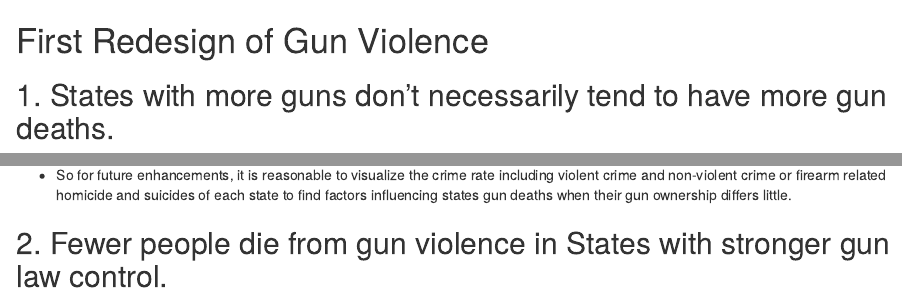
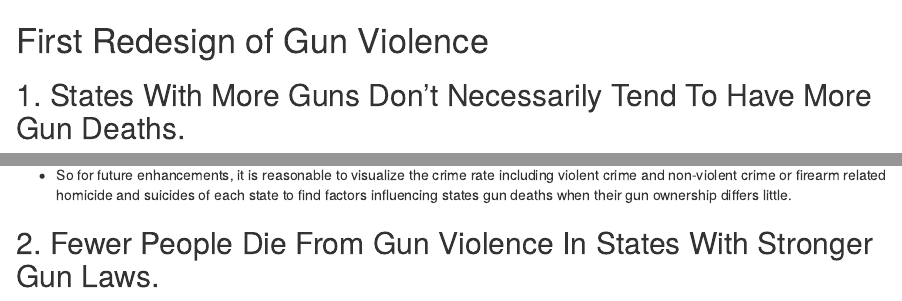
Before and after one commit to lpyuan/Individual-Project, an R Markdown document (First Version.Rmd): the page in a window 1100 px wide, from its top, and a second part further down, joined at a grey line. Rendered offline with R 4.5, knitr and Pandoc, with nearby package versions.

Commit message:
Update First Version.Rmd

```diff
--- a/First Version.Rmd
+++ b/First Version.Rmd
@@ -1,6 +1,6 @@
 # First Redesign of Gun Violence
 
-## 1. States with more guns don’t necessarily tend to have more gun deaths.
+## 1. States With More Guns Don’t Necessarily Tend To Have More Gun Deaths.
 
 ![](https://github.com/lpyuan/AddPics/blob/master/GunDeath.png)
 ![](https://github.com/lpyuan/AddPics/blob/master/GunOwnership_Deaths.png)
@@ -18,7 +18,7 @@ https://public.tableau.com/profile/lipin.yuan#!/vizhome/GunOwnershipvs_GunDeaths
 
 + So for future enhancements, it is reasonable to visualize the crime rate including violent crime and non-violent crime or firearm related homicide and suicides of each state to find factors influencing states gun deaths when their gun ownership differs little.
 
-## 2. Fewer people die from gun violence in States with stronger gun law control.
+## 2. Fewer People Die From Gun Violence In States With Stronger Gun Laws.
 
 ![](https://github.com/lpyuan/AddPics/blob/master/picture%202.png)
 ![](https://github.com/lpyuan/AddPics/blob/master/GunControl.png)
```
Also changed, not shown: First Version.Rmd (2 more changed lines).
